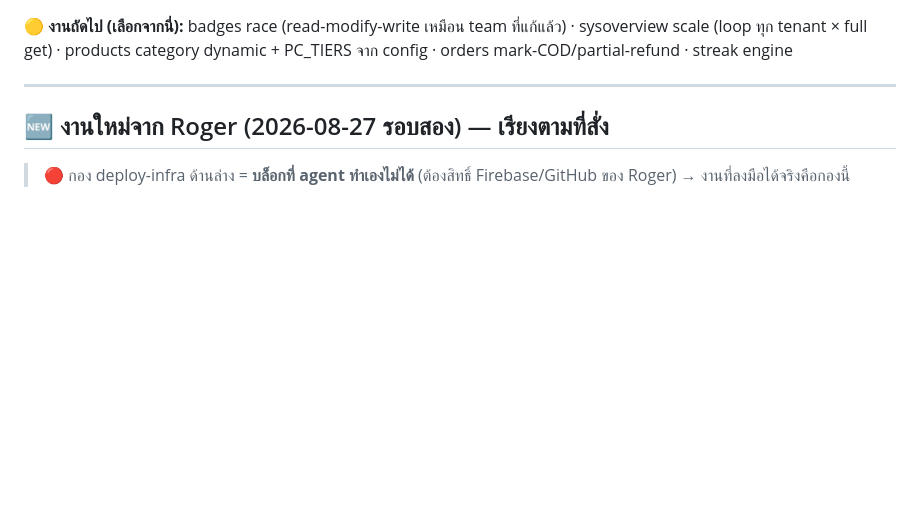
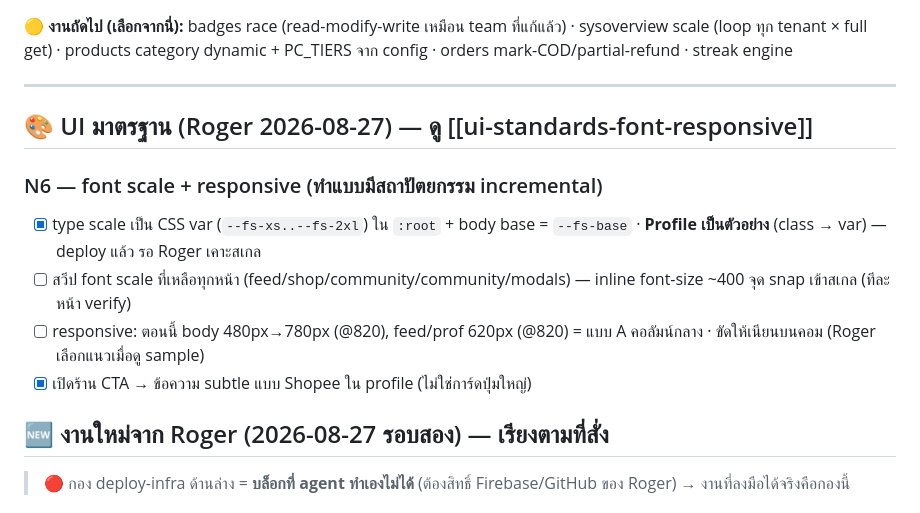
Before and after one commit to rotemaster-crypto/phuansuan, a Markdown page: BACKLOG.md, the part around the change. GitHub-like rendering; blank space fills up the shorter version.

Commit message:
docs(BACKLOG): track N6 font scale + responsive + profile CTA
Co-Authored-By: Claude Opus 4.8 <noreply@anthropic.com>

```diff
--- a/BACKLOG.md
+++ b/BACKLOG.md
@@ -48,6 +48,13 @@
 **🟡 งานถัดไป (เลือกจากนี่):** badges race (read-modify-write เหมือน team ที่แก้แล้ว) · sysoverview scale (loop ทุก tenant × full get) · products category dynamic + PC_TIERS จาก config · orders mark-COD/partial-refund · streak engine
 
 ---
+
+## 🎨 UI มาตรฐาน (Roger 2026-08-27) — ดู [[ui-standards-font-responsive]]
+### N6 — font scale + responsive (ทำแบบมีสถาปัตยกรรม incremental)
+- [x] type scale เป็น CSS var (`--fs-xs..--fs-2xl`) ใน `:root` + body base = `--fs-base` · **Profile เป็นตัวอย่าง** (class → var) — deploy แล้ว รอ Roger เคาะสเกล
+- [ ] สวีป font scale ที่เหลือทุกหน้า (feed/shop/community/community/modals) — inline font-size ~400 จุด snap เข้าสเกล (ทีละหน้า verify)
+- [ ] responsive: ตอนนี้ body 480px→780px (@820), feed/prof 620px (@820) = แบบ A คอลัมน์กลาง · ขัดให้เนียนบนคอม (Roger เลือกแนวเมื่อดู sample)
+- [x] เปิดร้าน CTA → ข้อความ subtle แบบ Shopee ใน profile (ไม่ใช่การ์ดปุ่มใหญ่)
 
 ## 🆕 งานใหม่จาก Roger (2026-08-27 รอบสอง) — เรียงตามที่สั่ง
 > 🔴 กอง deploy-infra ด้านล่าง = **บล็อกที่ agent ทำเองไม่ได้** (ต้องสิทธิ์ Firebase/GitHub ของ Roger) → งานที่ลงมือได้จริงคือกองนี้
```
